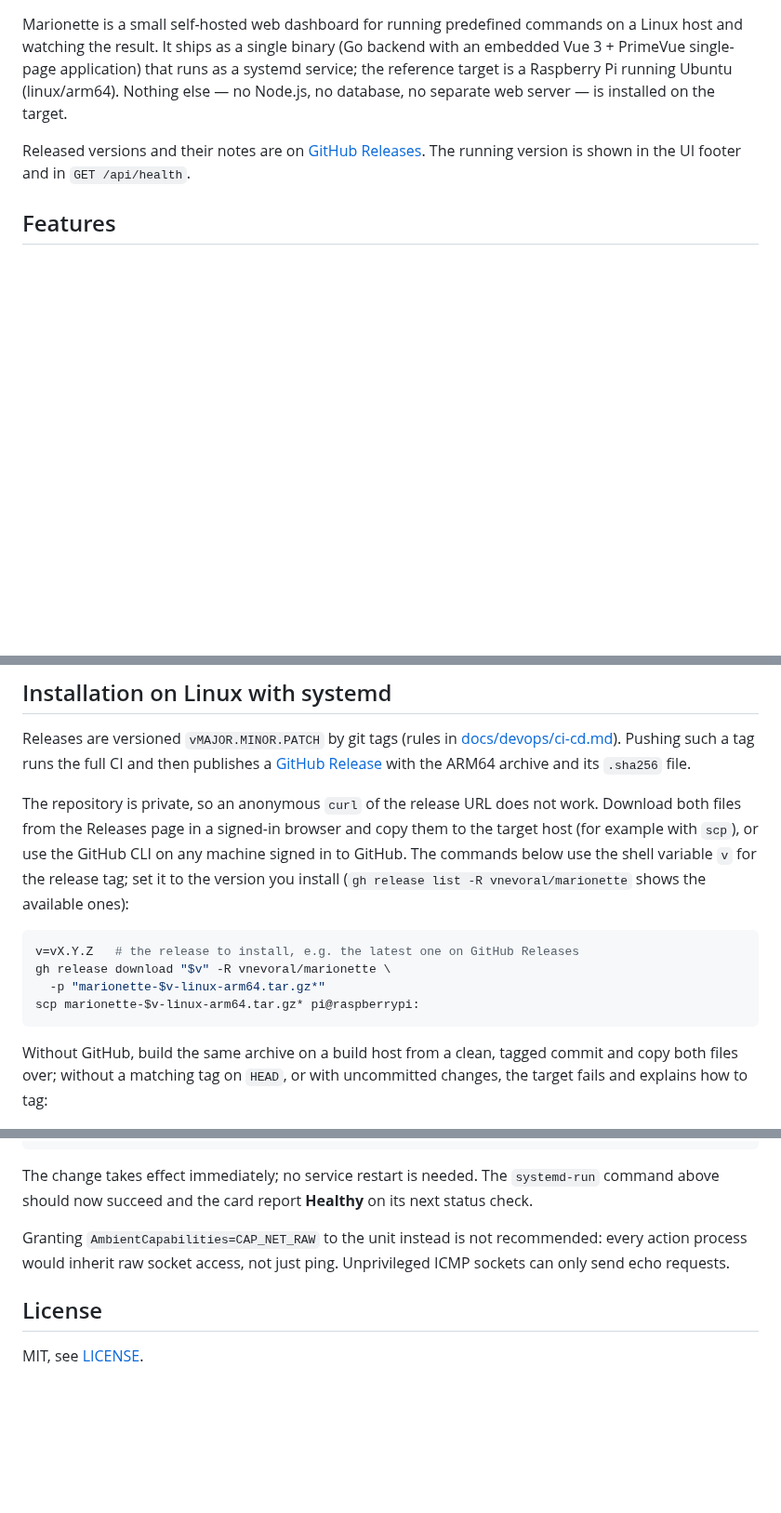
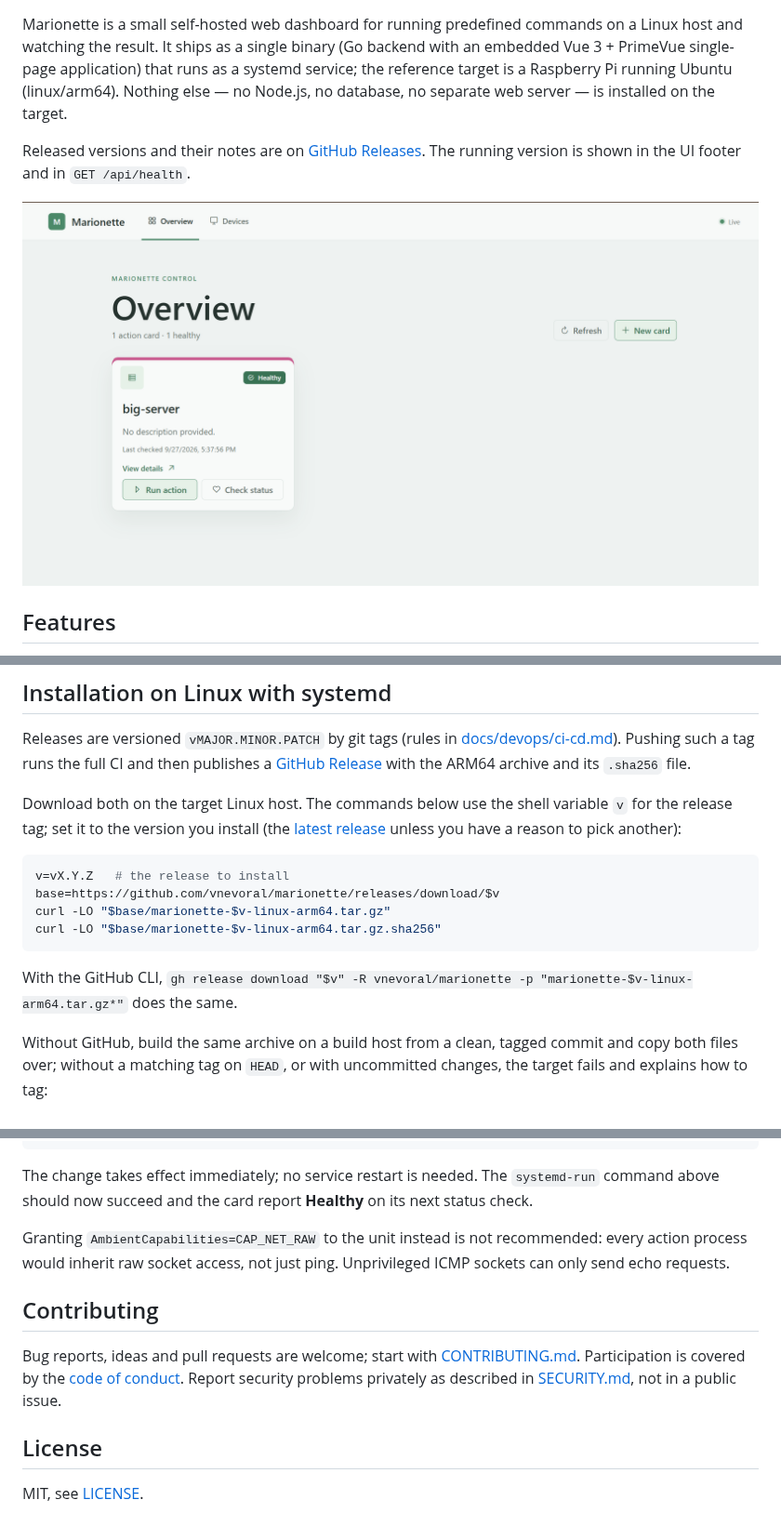
Before and after one commit to vnevoral/marionette, a Markdown page: README.md, 3 parts joined by grey strips. Shown at 93% size. Rendered like a GitHub page; pictures changed too: docs/images/dashboard.png (added); blank space fills up the shorter version.

````diff
--- a/README.md
+++ b/README.md
@@ -10,6 +14,8 @@ database, no separate web server — is installed on the target.
 Released versions and their notes are on
 [GitHub Releases](https://github.com/vnevoral/marionette/releases). The
 running version is shown in the UI footer and in `GET /api/health`.
+
+![Marionette dashboard with one action card](docs/images/dashboard.png)
 
 ## Features
 
@@ -97,19 +103,20 @@ full CI and then publishes a
 [GitHub Release](https://github.com/vnevoral/marionette/releases) with the
 ARM64 archive and its `.sha256` file.
 
-The repository is private, so an anonymous `curl` of the release URL does
-not work. Download both files from the Releases page in a signed-in browser
-and copy them to the target host (for example with `scp`), or use the
-GitHub CLI on any machine signed in to GitHub. The commands below use the
-shell variable `v` for the release tag; set it to the version you install
-(`gh release list -R vnevoral/marionette` shows the available ones):
+Download both on the target Linux host. The commands below use the shell
+variable `v` for the release tag; set it to the version you install (the
+[latest release](https://github.com/vnevoral/marionette/releases/latest)
+unless you have a reason to pick another):
 
 ```bash
-v=vX.Y.Z   # the release to install, e.g. the latest one on GitHub Releases
-gh release download "$v" -R vnevoral/marionette \
-  -p "marionette-$v-linux-arm64.tar.gz*"
-scp marionette-$v-linux-arm64.tar.gz* pi@raspberrypi:
+v=vX.Y.Z   # the release to install
+base=https://github.com/vnevoral/marionette/releases/download/$v
+curl -LO "$base/marionette-$v-linux-arm64.tar.gz"
+curl -LO "$base/marionette-$v-linux-arm64.tar.gz.sha256"
 ```
+
+With the GitHub CLI, `gh release download "$v" -R vnevoral/marionette -p
+"marionette-$v-linux-arm64.tar.gz*"` does the same.
 
 Without GitHub, build the same archive on a build host from a clean, tagged
 commit and copy both files over; without a matching tag on `HEAD`, or with
@@ -322,6 +329,13 @@ Granting `AmbientCapabilities=CAP_NET_RAW` to the unit instead is not
 recommended: every action process would inherit raw socket access, not just
 ping. Unprivileged ICMP sockets can only send echo requests.
 
+## Contributing
+
+Bug reports, ideas and pull requests are welcome; start with
+[CONTRIBUTING.md](CONTRIBUTING.md). Participation is covered by the
+[code of conduct](CODE_OF_CONDUCT.md). Report security problems privately
+as described in [SECURITY.md](SECURITY.md), not in a public issue.
+
 ## License
 
 MIT, see [LICENSE](LICENSE).
````
Also changed, not shown: other parts of README.md (+4 -0 lines), .github/pull_request_template.md (added, +19 -0 lines), CODE_OF_CONDUCT.md (added, +22 -0 lines), CONTRIBUTING.md (added, +104 -0 lines), SECURITY.md (added, +57 -0 lines), docs/README.md (+6 -0 lines), docs/devops/ci-cd.md (+3 -0 lines), 5 other files.
